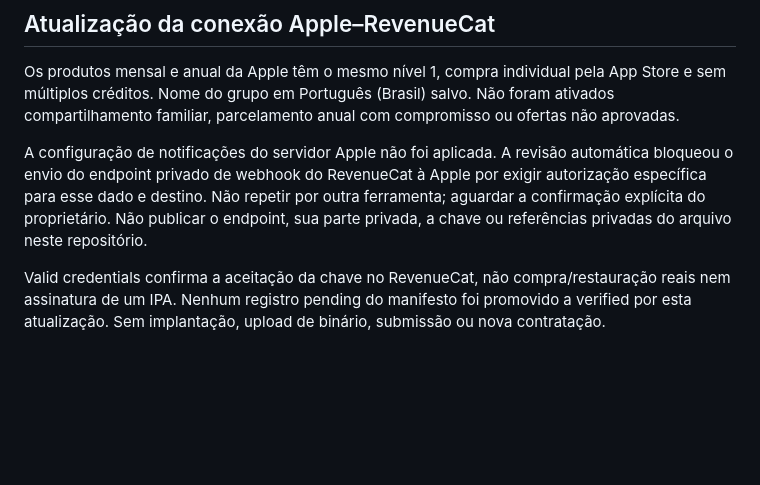
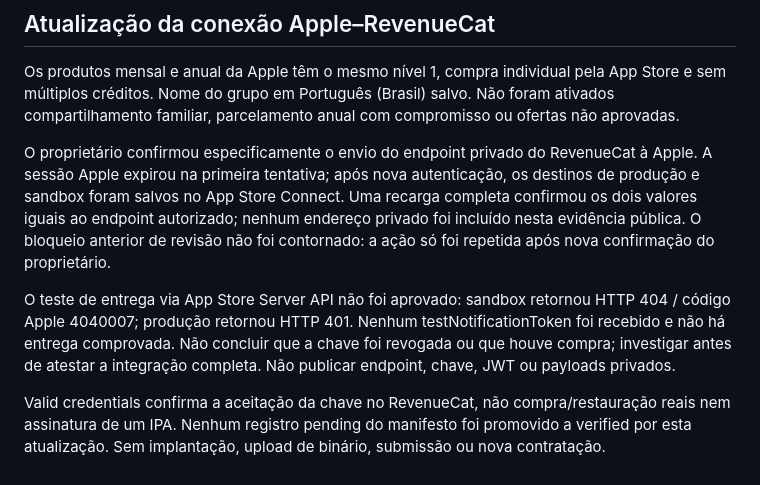
Before and after one commit to AtlasEvermore/nutripilot, a Markdown page: release/IOS_FIRST_2026-10-25.md, the part around the change. Drawn GitHub-style; blank space fills up the shorter version.

Commit message:
Record saved Apple notification configuration without claiming delivery

```diff
--- a/release/IOS_FIRST_2026-10-25.md
+++ b/release/IOS_FIRST_2026-10-25.md
@@ -21,6 +21,8 @@ Não foram alterados ops/release-gate.mjs, prazos, requisitos comuns, requisitos
 
 Os produtos mensal e anual da Apple têm o mesmo nível 1, compra individual pela App Store e sem múltiplos créditos. Nome do grupo em Português (Brasil) salvo. Não foram ativados compartilhamento familiar, parcelamento anual com compromisso ou ofertas não aprovadas.
 
-A configuração de notificações do servidor Apple não foi aplicada. A revisão automática bloqueou o envio do endpoint privado de webhook do RevenueCat à Apple por exigir autorização específica para esse dado e destino. Não repetir por outra ferramenta; aguardar a confirmação explícita do proprietário. Não publicar o endpoint, sua parte privada, a chave ou referências privadas do arquivo neste repositório.
+O proprietário confirmou especificamente o envio do endpoint privado do RevenueCat à Apple. A sessão Apple expirou na primeira tentativa; após nova autenticação, os destinos de produção e sandbox foram salvos no App Store Connect. Uma recarga completa confirmou os dois valores iguais ao endpoint autorizado; nenhum endereço privado foi incluído nesta evidência pública. O bloqueio anterior de revisão não foi contornado: a ação só foi repetida após nova confirmação do proprietário.
+
+O teste de entrega via App Store Server API não foi aprovado: sandbox retornou HTTP 404 / código Apple 4040007; produção retornou HTTP 401. Nenhum testNotificationToken foi recebido e não há entrega comprovada. Não concluir que a chave foi revogada ou que houve compra; investigar antes de atestar a integração completa. Não publicar endpoint, chave, JWT ou payloads privados.
 
 Valid credentials confirma a aceitação da chave no RevenueCat, não compra/restauração reais nem assinatura de um IPA. Nenhum registro pending do manifesto foi promovido a verified por esta atualização. Sem implantação, upload de binário, submissão ou nova contratação.
```
